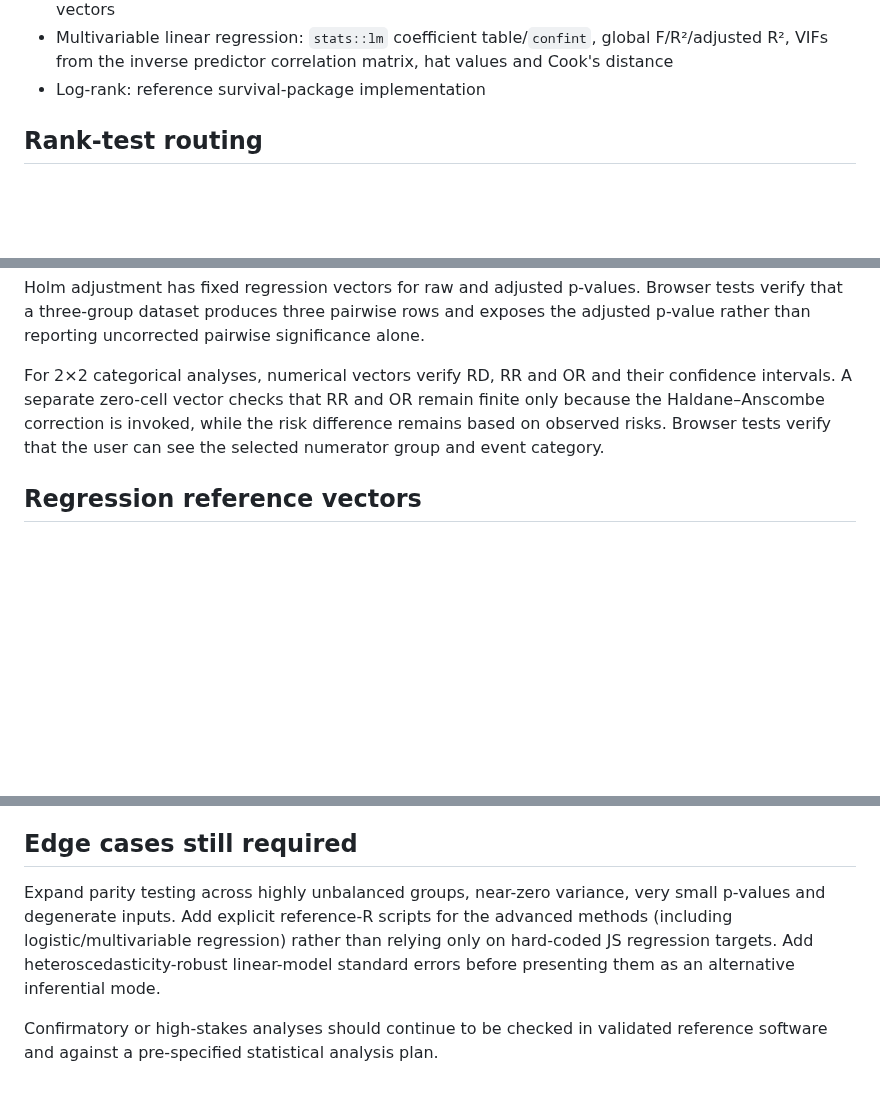
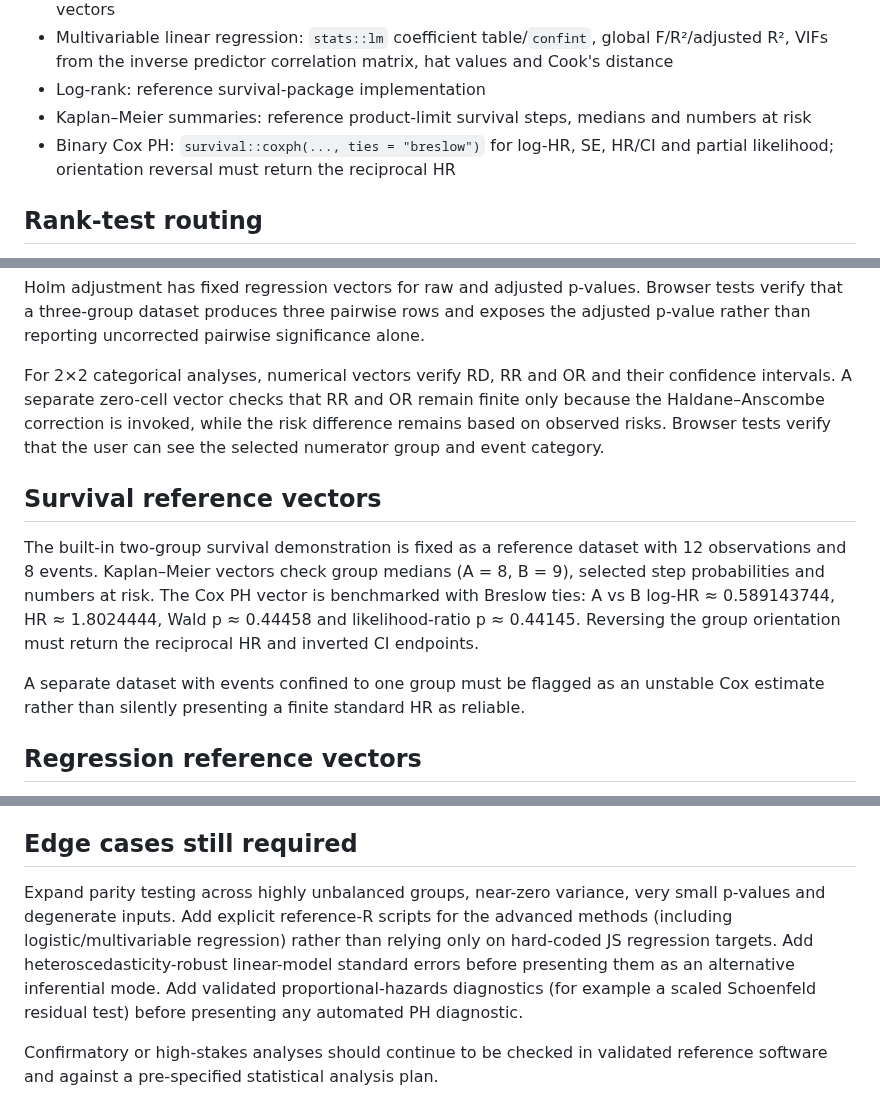
Before and after one commit to rberrah/rberrah.github.io, a Markdown page: portal/stats/VALIDATION.md, 3 parts joined by grey strips. Rendered like a GitHub page; blank space fills up the shorter version.

Commit message:
Add Kaplan-Meier and Cox PH validation vectors

```diff
--- a/portal/stats/VALIDATION.md
+++ b/portal/stats/VALIDATION.md
@@ -23,6 +23,8 @@ Stats is a browser implementation. Methods should be benchmarked against fixed r
 - Binary logistic regression: `stats::glm(..., family = binomial())`, `confint.default`/Wald CI and likelihood-ratio comparison against the intercept-only model; explicit separation/non-convergence vectors
 - Multivariable linear regression: `stats::lm` coefficient table/`confint`, global F/R²/adjusted R², VIFs from the inverse predictor correlation matrix, hat values and Cook's distance
 - Log-rank: reference survival-package implementation
+- Kaplan–Meier summaries: reference product-limit survival steps, medians and numbers at risk
+- Binary Cox PH: `survival::coxph(..., ties = "breslow")` for log-HR, SE, HR/CI and partial likelihood; orientation reversal must return the reciprocal HR
 
 ## Rank-test routing
 
@@ -45,6 +47,12 @@ Holm adjustment has fixed regression vectors for raw and adjusted p-values. Brow
 
 For 2×2 categorical analyses, numerical vectors verify RD, RR and OR and their confidence intervals. A separate zero-cell vector checks that RR and OR remain finite only because the Haldane–Anscombe correction is invoked, while the risk difference remains based on observed risks. Browser tests verify that the user can see the selected numerator group and event category.
 
+## Survival reference vectors
+
+The built-in two-group survival demonstration is fixed as a reference dataset with 12 observations and 8 events. Kaplan–Meier vectors check group medians (A = 8, B = 9), selected step probabilities and numbers at risk. The Cox PH vector is benchmarked with Breslow ties: A vs B log-HR ≈ 0.589143744, HR ≈ 1.8024444, Wald p ≈ 0.44458 and likelihood-ratio p ≈ 0.44145. Reversing the group orientation must return the reciprocal HR and inverted CI endpoints.
+
+A separate dataset with events confined to one group must be flagged as an unstable Cox estimate rather than silently presenting a finite standard HR as reliable.
+
 ## Regression reference vectors
 
 Binary logistic regression has fixed MLE vectors for an intercept + one numeric predictor, including the slope, standard error, odds ratio and 95% CI, log-likelihood, likelihood-ratio statistic/p-value and McFadden R². A perfectly separated dataset is a separate guardrail vector and must produce a stability warning rather than a routine interpretable MLE.
@@ -53,6 +61,6 @@ Multivariable linear regression is benchmarked on a two-predictor OLS dataset ag
 
 ## Edge cases still required
 
-Expand parity testing across highly unbalanced groups, near-zero variance, very small p-values and degenerate inputs. Add explicit reference-R scripts for the advanced methods (including logistic/multivariable regression) rather than relying only on hard-coded JS regression targets. Add heteroscedasticity-robust linear-model standard errors before presenting them as an alternative inferential mode.
+Expand parity testing across highly unbalanced groups, near-zero variance, very small p-values and degenerate inputs. Add explicit reference-R scripts for the advanced methods (including logistic/multivariable regression) rather than relying only on hard-coded JS regression targets. Add heteroscedasticity-robust linear-model standard errors before presenting them as an alternative inferential mode. Add validated proportional-hazards diagnostics (for example a scaled Schoenfeld residual test) before presenting any automated PH diagnostic.
 
 Confirmatory or high-stakes analyses should continue to be checked in validated reference software and against a pre-specified statistical analysis plan.
```
